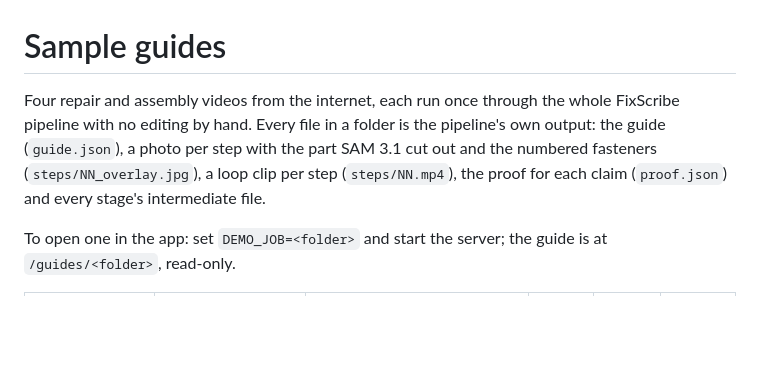
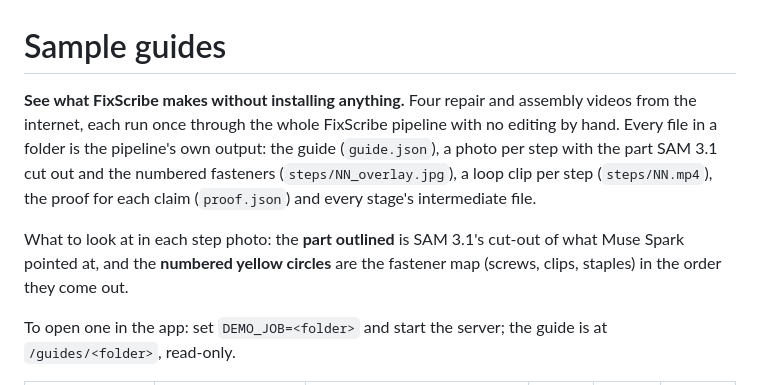
Before and after one commit to Serxav/fixscribe, a Markdown page: demo/README.md, the part around one of its changes. GitHub-like rendering; blank space fills up the shorter version.

```diff
--- a/demo/README.md
+++ b/demo/README.md
@@ -1,10 +1,14 @@
 # Sample guides
 
-Four repair and assembly videos from the internet, each run once through the whole FixScribe
+**See what FixScribe makes without installing anything.** Four repair and assembly videos from the internet, each run once through the whole FixScribe
 pipeline with no editing by hand. Every file in a folder is the pipeline's own output: the guide
 (`guide.json`), a photo per step with the part SAM 3.1 cut out and the numbered fasteners
 (`steps/NN_overlay.jpg`), a loop clip per step (`steps/NN.mp4`), the proof for each claim
 (`proof.json`) and every stage's intermediate file.
+
+What to look at in each step photo: the **part outlined** is SAM 3.1's cut-out of what Muse Spark
+pointed at, and the **numbered yellow circles** are the fastener map (screws, clips, staples) in the
+order they come out.
 
 To open one in the app: set `DEMO_JOB=<folder>` and start the server; the guide is at
 `/guides/<folder>`, read-only.
```
Also changed, not shown: other parts of demo/README.md (+37 -5 lines), demo/coach/coach_dell.jpg (added), 1 other file.
